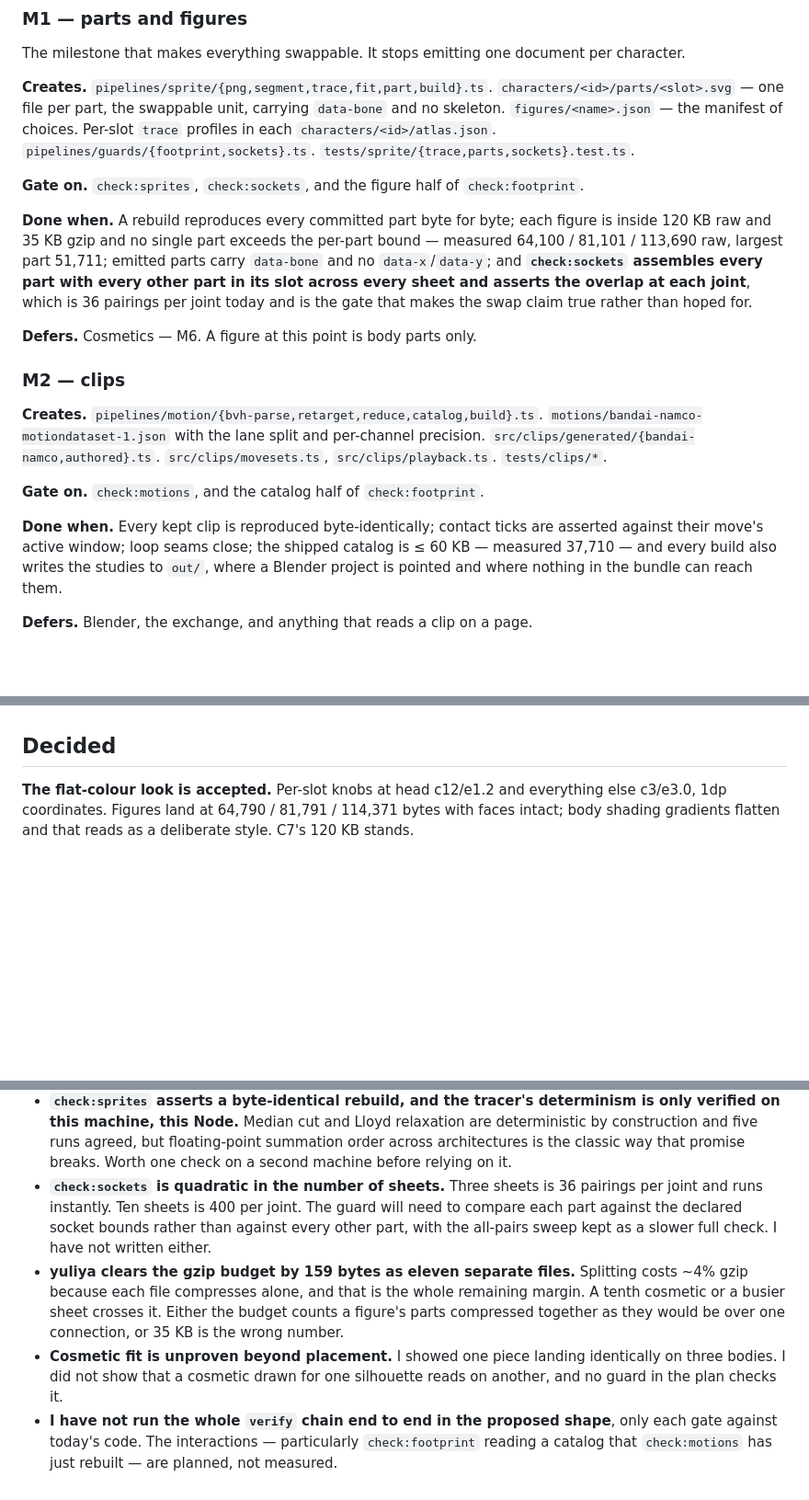
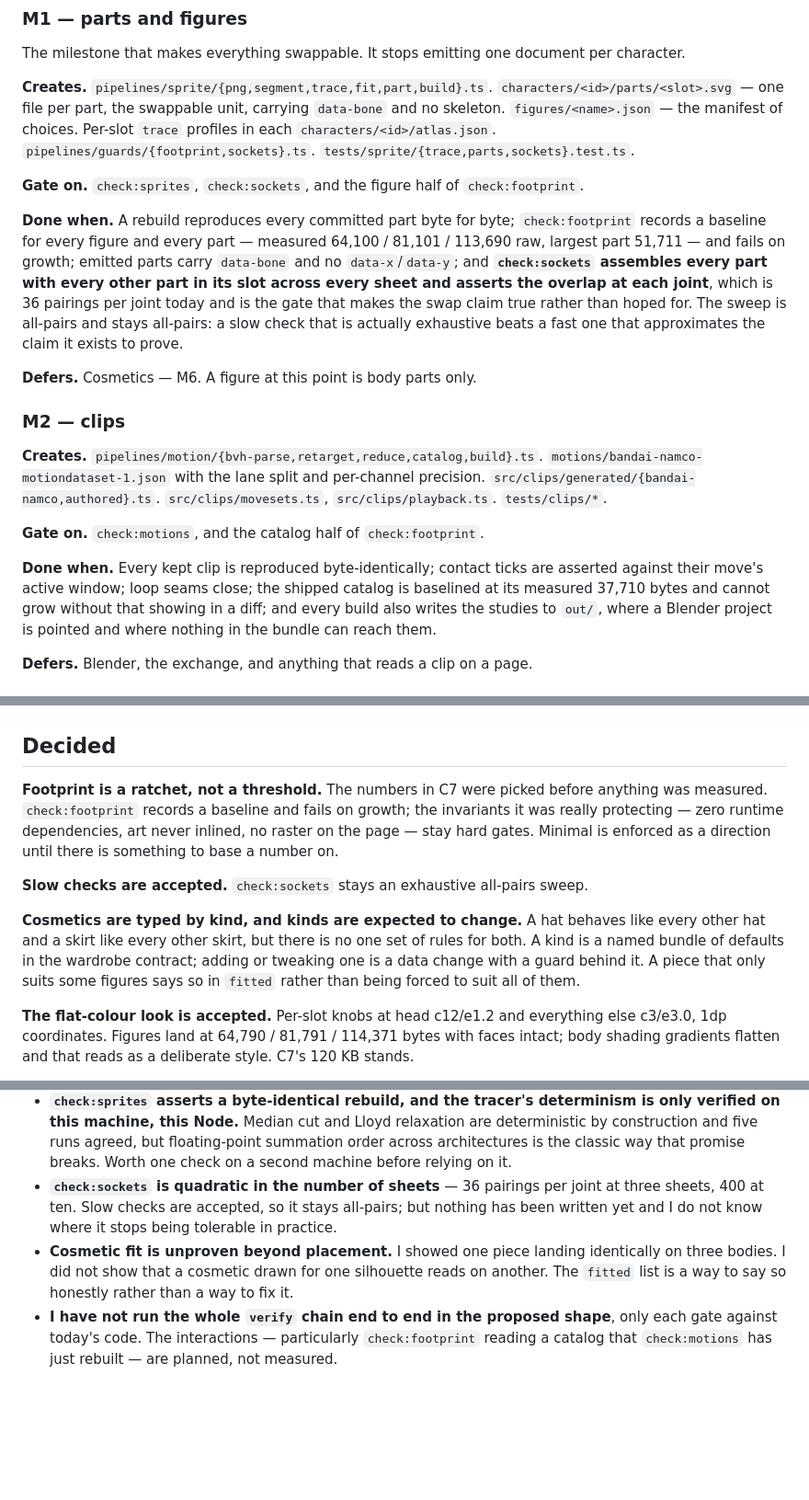
Before and after one commit to SouthernGentlemen/SVGLab, a Markdown page: docs/REWRITE_PLAN.md, 3 parts joined by grey strips. Shown at 92% size. Rendered like a GitHub page; blank space fills up the shorter version.

```diff
--- a/docs/REWRITE_PLAN.md
+++ b/docs/REWRITE_PLAN.md
@@ -517,12 +530,14 @@ Per-slot `trace` profiles in each `characters/<id>/atlas.json`.
 
 **Gate on.** `check:sprites`, `check:sockets`, and the figure half of `check:footprint`.
 
-**Done when.** A rebuild reproduces every committed part byte for byte; each figure is inside
-120 KB raw and 35 KB gzip and no single part exceeds the per-part bound — measured 64,100 /
-81,101 / 113,690 raw, largest part 51,711; emitted parts carry `data-bone` and no
+**Done when.** A rebuild reproduces every committed part byte for byte; `check:footprint`
+records a baseline for every figure and every part — measured 64,100 / 81,101 / 113,690 raw,
+largest part 51,711 — and fails on growth; emitted parts carry `data-bone` and no
 `data-x`/`data-y`; and **`check:sockets` assembles every part with every other part in its slot
 across every sheet and asserts the overlap at each joint**, which is 36 pairings per joint
-today and is the gate that makes the swap claim true rather than hoped for.
+today and is the gate that makes the swap claim true rather than hoped for. The sweep is
+all-pairs and stays all-pairs: a slow check that is actually exhaustive beats a fast one that
+approximates the claim it exists to prove.
 
 **Defers.** Cosmetics — M6. A figure at this point is body parts only.
 
@@ -536,8 +551,9 @@ today and is the gate that makes the swap claim true rather than hoped for.
 **Gate on.** `check:motions`, and the catalog half of `check:footprint`.
 
 **Done when.** Every kept clip is reproduced byte-identically; contact ticks are asserted
-against their move's active window; loop seams close; the shipped catalog is ≤ 60 KB —
-measured 37,710 — and every build also writes the studies to `out/`, where a Blender project
+against their move's active window; loop seams close; the shipped catalog is baselined at
+its measured 37,710 bytes and cannot grow without that showing in a diff; and every build also
+writes the studies to `out/`, where a Blender project
 is pointed and where nothing in the bundle can reach them.
 
 **Defers.** Blender, the exchange, and anything that reads a clip on a page.
@@ -917,6 +957,19 @@ contract problem.
 
 ## Decided
 
+**Footprint is a ratchet, not a threshold.** The numbers in C7 were picked before anything was
+measured. `check:footprint` records a baseline and fails on growth; the invariants it was
+really protecting — zero runtime dependencies, art never inlined, no raster on the page — stay
+hard gates. Minimal is enforced as a direction until there is something to base a number on.
+
+**Slow checks are accepted.** `check:sockets` stays an exhaustive all-pairs sweep.
+
+**Cosmetics are typed by kind, and kinds are expected to change.** A hat behaves like every
+other hat and a skirt like every other skirt, but there is no one set of rules for both. A kind
+is a named bundle of defaults in the wardrobe contract; adding or tweaking one is a data change
+with a guard behind it. A piece that only suits some figures says so in `fitted` rather than
+being forced to suit all of them.
+
 **The flat-colour look is accepted.** Per-slot knobs at head c12/e1.2 and everything else
 c3/e3.0, 1dp coordinates. Figures land at 64,790 / 81,791 / 114,371 bytes with faces intact;
 body shading gradients flatten and that reads as a deliberate style. C7's 120 KB stands.
@@ -992,17 +1045,12 @@ state). That split is what M0 wants anyway, so it is done early rather than twic
   construction and five runs agreed, but floating-point summation order across architectures is
   the classic way that promise breaks. Worth one check on a second machine before relying on
   it.
-- **`check:sockets` is quadratic in the number of sheets.** Three sheets is 36 pairings per
-  joint and runs instantly. Ten sheets is 400 per joint. The guard will need to compare each
-  part against the declared socket bounds rather than against every other part, with the
-  all-pairs sweep kept as a slower full check. I have not written either.
-- **yuliya clears the gzip budget by 159 bytes as eleven separate files.** Splitting costs ~4%
-  gzip because each file compresses alone, and that is the whole remaining margin. A tenth
-  cosmetic or a busier sheet crosses it. Either the budget counts a figure's parts compressed
-  together as they would be over one connection, or 35 KB is the wrong number.
+- **`check:sockets` is quadratic in the number of sheets** — 36 pairings per joint at three
+  sheets, 400 at ten. Slow checks are accepted, so it stays all-pairs; but nothing has been
+  written yet and I do not know where it stops being tolerable in practice.
 - **Cosmetic fit is unproven beyond placement.** I showed one piece landing identically on
-  three bodies. I did not show that a cosmetic drawn for one silhouette reads on another, and
-  no guard in the plan checks it.
+  three bodies. I did not show that a cosmetic drawn for one silhouette reads on another. The
+  `fitted` list is a way to say so honestly rather than a way to fix it.
 - **I have not run the whole `verify` chain end to end in the proposed shape**, only each gate
   against today's code. The interactions — particularly `check:footprint` reading a catalog
   that `check:motions` has just rebuilt — are planned, not measured.
```
Also changed, not shown: other parts of docs/REWRITE_PLAN.md (+56 -19 lines).
